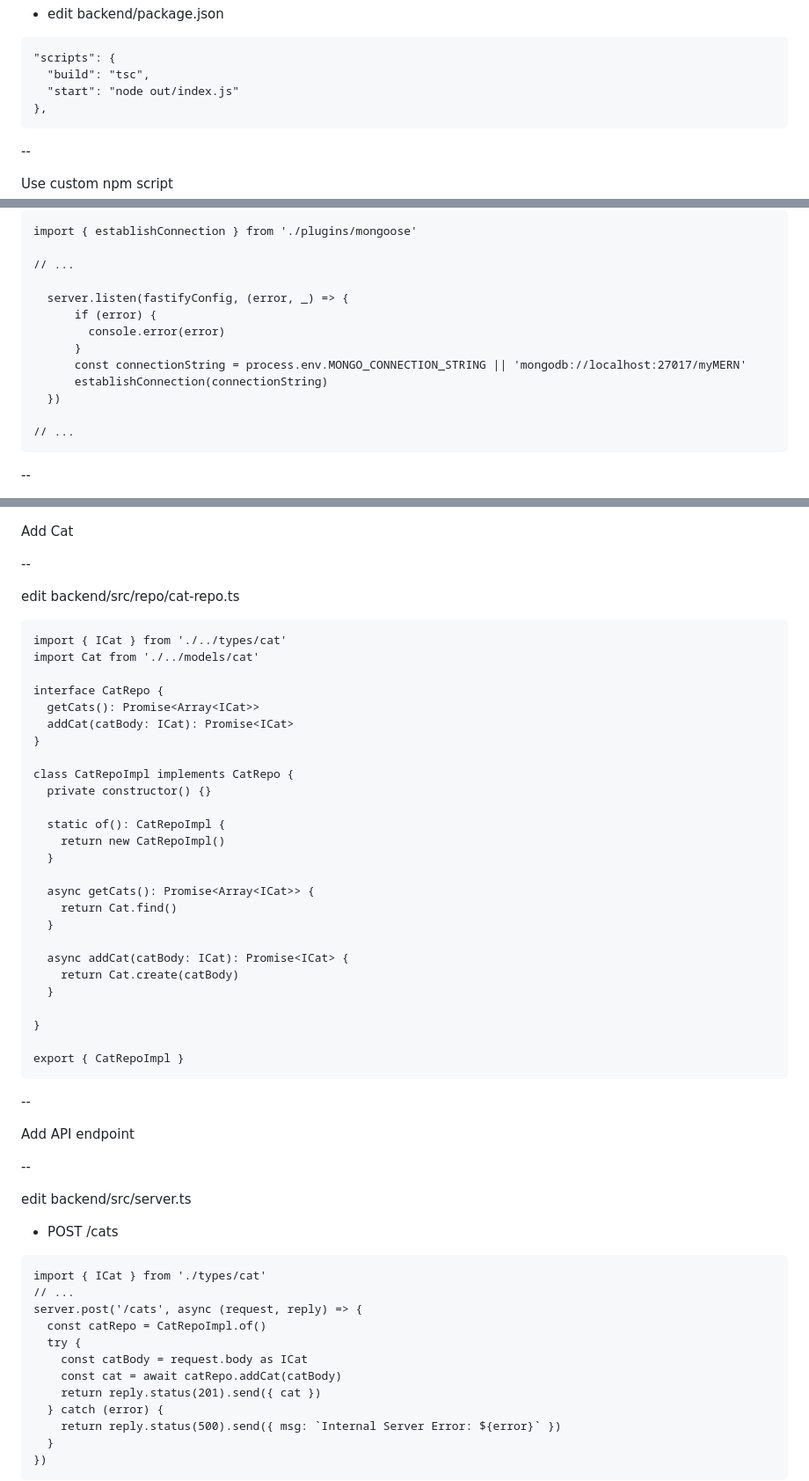
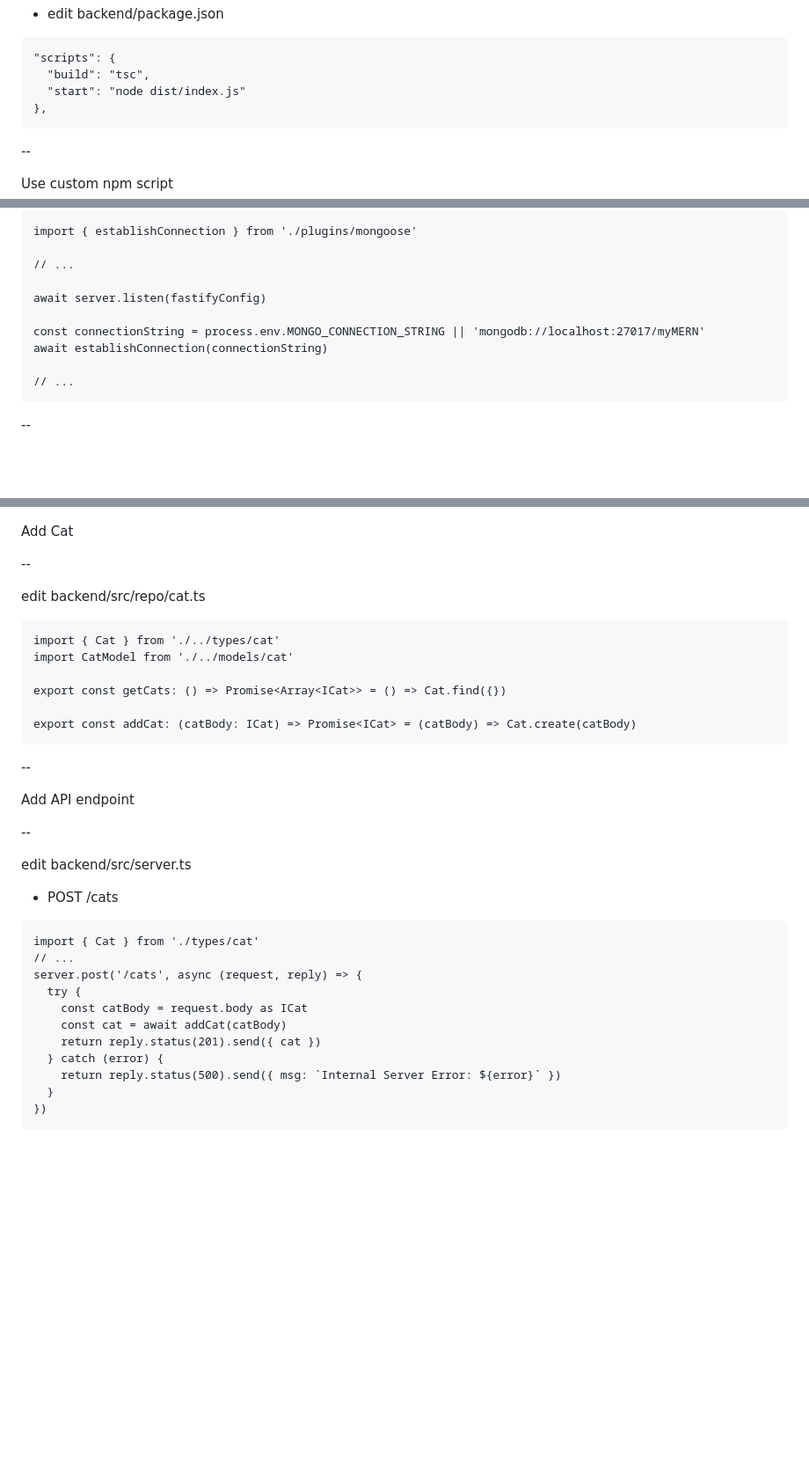
Before and after one commit to yubinTW/MERN-backend-create, a Markdown page: index.md, 3 parts joined by grey strips. Shown: that part at 88% size. Rendered like a GitHub page; blank space fills up the shorter version.

````diff
--- a/index.md
+++ b/index.md
@@ -220,7 +222,7 @@ Define custom npm scripts
 ```json=
 "scripts": {
   "build": "tsc",
-  "start": "node out/index.js"
+  "start": "node dist/index.js"
 },
 ```
 
@@ -376,13 +444,10 @@ import { establishConnection } from './plugins/mongoose'
 
 // ...
 
-  server.listen(fastifyConfig, (error, _) => {
-      if (error) {
-        console.error(error)
-      }
-      const connectionString = process.env.MONGO_CONNECTION_STRING || 'mongodb://localhost:27017/myMERN'
-      establishConnection(connectionString)
-  })
+await server.listen(fastifyConfig)
+
+const connectionString = process.env.MONGO_CONNECTION_STRING || 'mongodb://localhost:27017/myMERN'
+await establishConnection(connectionString)
 
 // ...
 ```
@@ -526,35 +572,15 @@ Add Cat
 
 --
 
-edit backend/src/repo/cat-repo.ts
-
-```typescript=
-import { ICat } from './../types/cat'
-import Cat from './../models/cat'
-
-interface CatRepo {
-  getCats(): Promise<Array<ICat>>
-  addCat(catBody: ICat): Promise<ICat>
-}
-
-class CatRepoImpl implements CatRepo {
-  private constructor() {}
-
-  static of(): CatRepoImpl {
-    return new CatRepoImpl()
-  }
-
-  async getCats(): Promise<Array<ICat>> {
-    return Cat.find()
-  }
-
-  async addCat(catBody: ICat): Promise<ICat> {
-    return Cat.create(catBody)
-  }
-
-}
-
-export { CatRepoImpl }
+edit backend/src/repo/cat.ts
+
+```typescript=
+import { Cat } from './../types/cat'
+import CatModel from './../models/cat'
+
+export const getCats: () => Promise<Array<ICat>> = () => Cat.find({})
+
+export const addCat: (catBody: ICat) => Promise<ICat> = (catBody) => Cat.create(catBody)
 ```
 
 --
@@ -568,13 +594,12 @@ edit backend/src/server.ts
 - POST /cats
 
 ```typescript=
-import { ICat } from './types/cat'
+import { Cat } from './types/cat'
 // ...
 server.post('/cats', async (request, reply) => {
-  const catRepo = CatRepoImpl.of()
   try {
     const catBody = request.body as ICat
-    const cat = await catRepo.addCat(catBody)
+    const cat = await addCat(catBody)
     return reply.status(201).send({ cat })
   } catch (error) {
     return reply.status(500).send({ msg: `Internal Server Error: ${error}` })
````
Also changed, not shown: other parts of index.md (+160 -193 lines).
